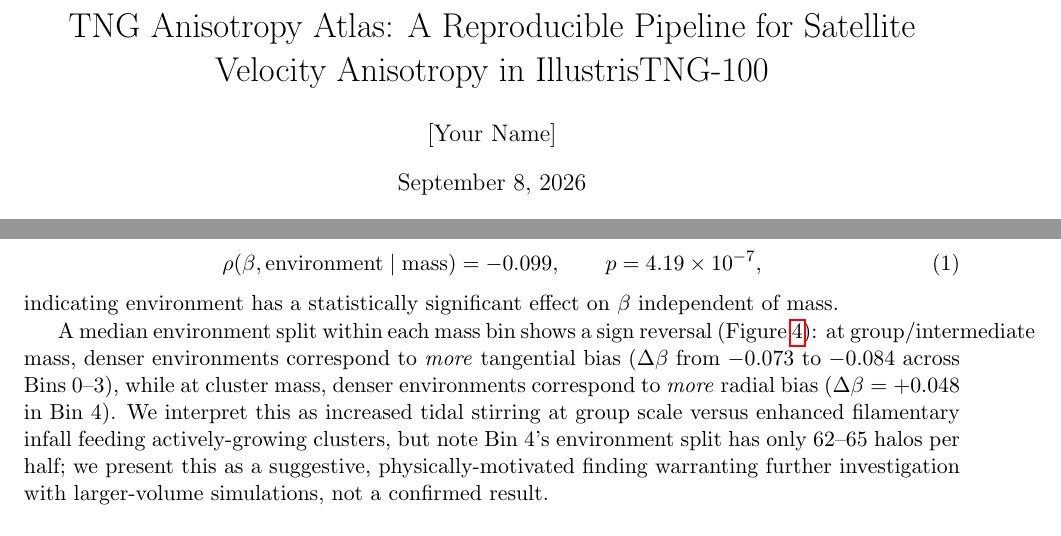
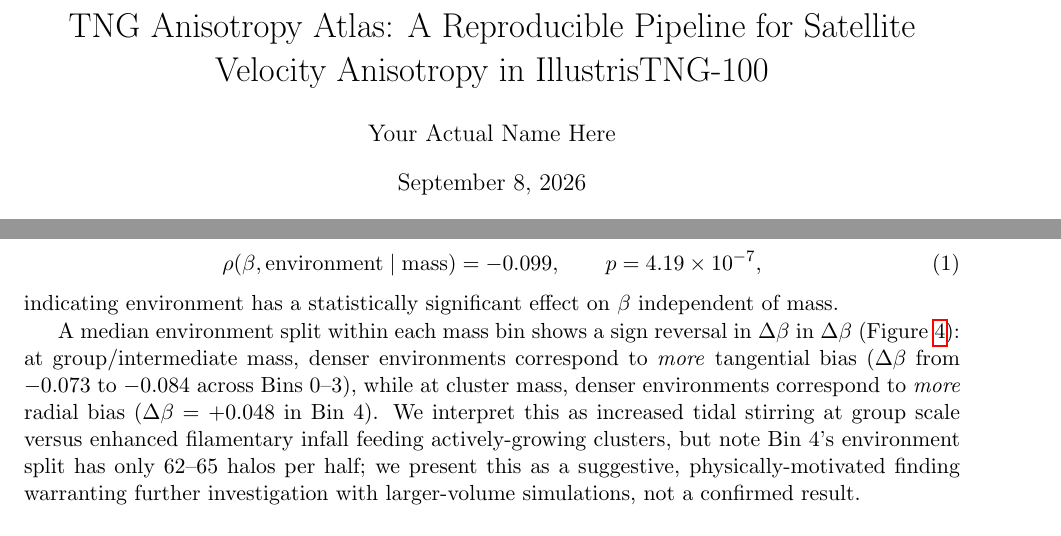
Before and after one commit to pikaism/TNG-anisotropy-atlas, a LaTeX document (report/report.tex): two parts of pages 1 and 4 of 6, joined at a grey line, cut so that both start at the same text. Compiled offline with pdfLaTeX.

Commit message:
Fix author name and overfull hbox in report

```diff
--- a/report/report.tex
+++ b/report/report.tex
@@ -8,7 +8,7 @@
 
 \title{TNG Anisotropy Atlas: A Reproducible Pipeline for Satellite \\
 Velocity Anisotropy in IllustrisTNG-100}
-\author{[Your Name]}
+\author{Your Actual Name Here}
 \date{\today}
 
 \begin{document}
@@ -179,7 +179,9 @@
 indicating environment has a statistically significant effect on
 $\beta$ independent of mass.
 
-A median environment split within each mass bin shows a sign reversal
+A median environment split within each mass bin shows a sign reversal in
+$\Delta\beta$ in
+$\Delta\beta$
 (Figure~\ref{fig:envsplit}): at group/intermediate mass, denser
 environments correspond to \emph{more} tangential bias ($\Delta\beta$
 from $-0.073$ to $-0.084$ across Bins 0--3), while at cluster mass,
```
